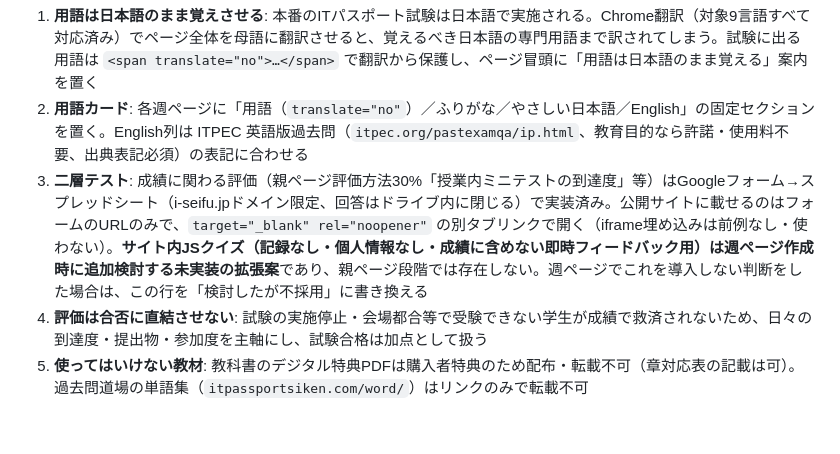
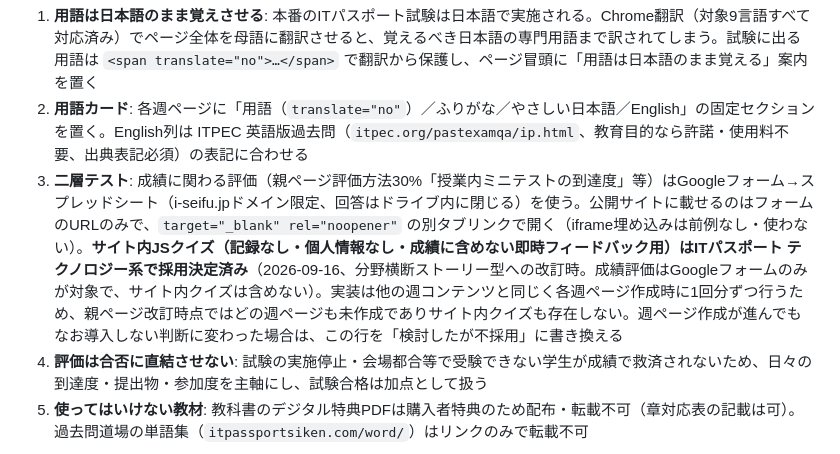
Before and after one commit to yasushi-honda/2026-syllabus, a Markdown page: CLAUDE.md, the part around the change. GitHub-like rendering; blank space fills up the shorter version.

Commit message:
CLAUDE.mdのサイト内JSクイズ記述を「採用決定済み」に更新
ITパスポート テクノロジー系の分野横断ストーリー型改訂で二層テスト
（Googleフォーム=成績評価、サイト内クイズ=自己採点用）を採用したため、
「週ページ作成時に追加検討する未実装の拡張案」という記述を、決定済みの
方針として週ページ作成時に実装する旨に更新した（codex review指摘対応）。

Co-Authored-By: Claude <noreply@anthropic.com>

```diff
--- a/CLAUDE.md
+++ b/CLAUDE.md
@@ -177,7 +177,7 @@ content/                # Markdownソース（コピーボタン用。全HTMLペ
 
 1. **用語は日本語のまま覚えさせる**: 本番のITパスポート試験は日本語で実施される。Chrome翻訳（対象9言語すべて対応済み）でページ全体を母語に翻訳させると、覚えるべき日本語の専門用語まで訳されてしまう。試験に出る用語は `<span translate="no">…</span>` で翻訳から保護し、ページ冒頭に「用語は日本語のまま覚える」案内を置く
 2. **用語カード**: 各週ページに「用語（`translate="no"`）／ふりがな／やさしい日本語／English」の固定セクションを置く。English列は ITPEC 英語版過去問（`itpec.org/pastexamqa/ip.html`、教育目的なら許諾・使用料不要、出典表記必須）の表記に合わせる
-3. **二層テスト**: 成績に関わる評価（親ページ評価方法30%「授業内ミニテストの到達度」等）はGoogleフォーム→スプレッドシート（i-seifu.jpドメイン限定、回答はドライブ内に閉じる）で実装済み。公開サイトに載せるのはフォームのURLのみで、`target="_blank" rel="noopener"` の別タブリンクで開く（iframe埋め込みは前例なし・使わない）。**サイト内JSクイズ（記録なし・個人情報なし・成績に含めない即時フィードバック用）は週ページ作成時に追加検討する未実装の拡張案**であり、親ページ段階では存在しない。週ページでこれを導入しない判断をした場合は、この行を「検討したが不採用」に書き換える
+3. **二層テスト**: 成績に関わる評価（親ページ評価方法30%「授業内ミニテストの到達度」等）はGoogleフォーム→スプレッドシート（i-seifu.jpドメイン限定、回答はドライブ内に閉じる）を使う。公開サイトに載せるのはフォームのURLのみで、`target="_blank" rel="noopener"` の別タブリンクで開く（iframe埋め込みは前例なし・使わない）。**サイト内JSクイズ（記録なし・個人情報なし・成績に含めない即時フィードバック用）はITパスポート テクノロジー系で採用決定済み**（2026-09-16、分野横断ストーリー型への改訂時。成績評価はGoogleフォームのみが対象で、サイト内クイズは含めない）。実装は他の週コンテンツと同じく各週ページ作成時に1回分ずつ行うため、親ページ改訂時点ではどの週ページも未作成でありサイト内クイズも存在しない。週ページ作成が進んでもなお導入しない判断に変わった場合は、この行を「検討したが不採用」に書き換える
 4. **評価は合否に直結させない**: 試験の実施停止・会場都合等で受験できない学生が成績で救済されないため、日々の到達度・提出物・参加度を主軸にし、試験合格は加点として扱う
 5. **使ってはいけない教材**: 教科書のデジタル特典PDFは購入者特典のため配布・転載不可（章対応表の記載は可）。過去問道場の単語集（`itpassportsiken.com/word/`）はリンクのみで転載不可
 
```
